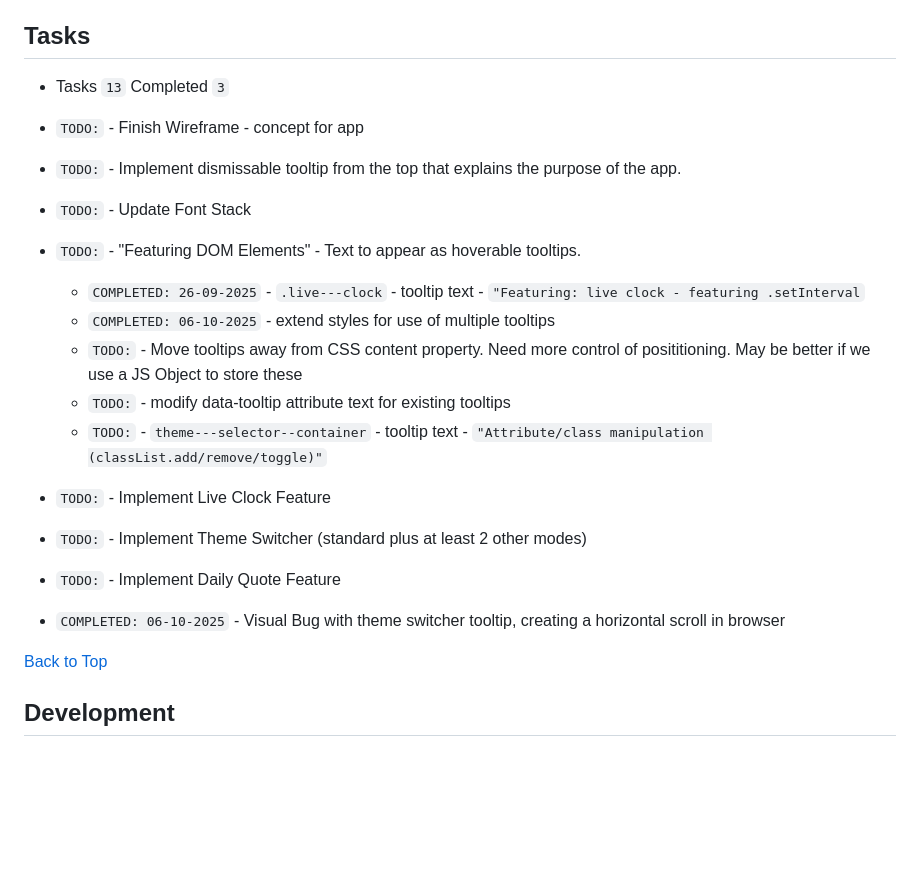
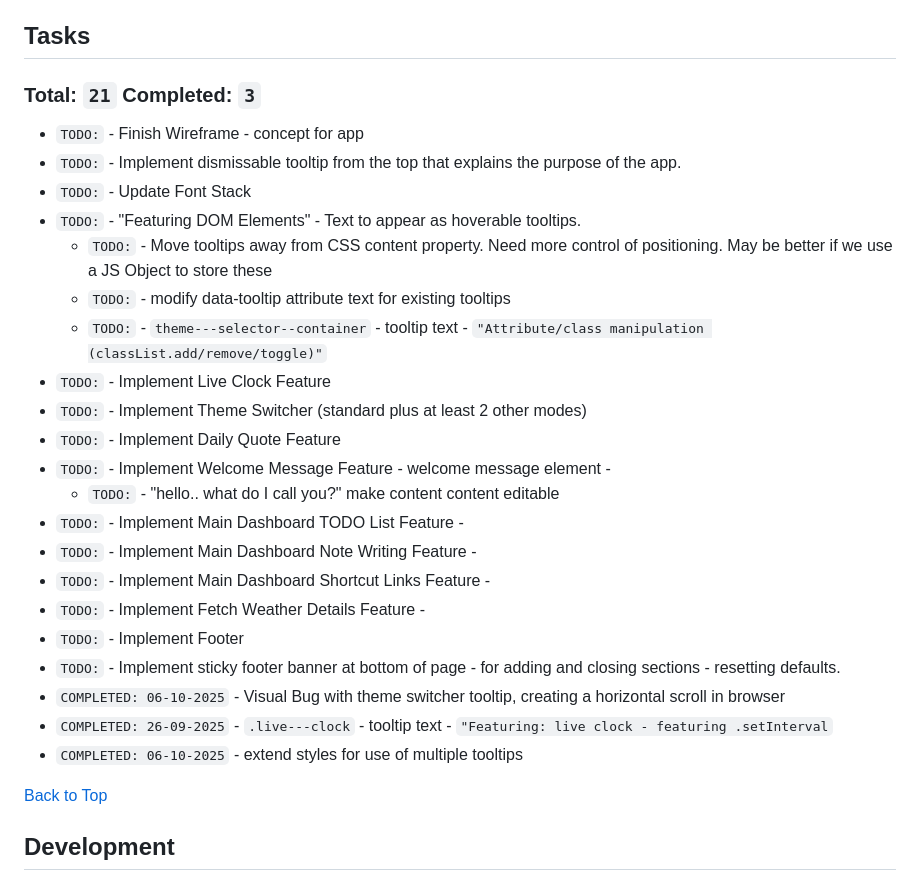
Before and after one commit to jg-digital-media/jgdm_personal_dashboard_dom, a Markdown page: README.md, the part around the change printed below. GitHub-like rendering; blank space fills up the shorter version.

Commit message:
update task list

```diff
--- a/README.md
+++ b/README.md
@@ -9,23 +9,31 @@ Last Updated: 06-10-2025 - 16:19
 
 ## Tasks
 
-+ Tasks `13` Completed `3`
+### Total: `21` Completed: `3`
 
 + `TODO:` - Finish Wireframe - concept for app
 + `TODO:` - Implement dismissable tooltip from the top that explains the purpose of the app.
 + `TODO:` - Update Font Stack
 + `TODO:` - "Featuring DOM Elements" - Text to appear as hoverable tooltips.
-  + `COMPLETED: 26-09-2025` - `.live---clock` - tooltip text - `"Featuring: live clock - featuring .setInterval`
-  + `COMPLETED: 06-10-2025` - extend styles for use of multiple tooltips
-  + `TODO:` - Move tooltips away from CSS content property.  Need more control of posititioning. May be better if we use a JS Object to store these
+  + `TODO:` - Move tooltips away from CSS content property.  Need more control of positioning. May be better if we use a JS Object to store these
   + `TODO:` - modify data-tooltip attribute text for existing tooltips
   + `TODO:` - `theme---selector--container` - tooltip text - `"Attribute/class manipulation (classList.add/remove/toggle)"`
 + `TODO:` - Implement Live Clock Feature
 + `TODO:` - Implement Theme Switcher (standard plus at least 2 other modes)
 + `TODO:` - Implement Daily Quote Feature
++ `TODO:` - Implement Welcome Message Feature - welcome message element -
+  + `TODO:` - "hello.. what do I call you?" make content content editable
++ `TODO:` - Implement Main Dashboard TODO List Feature -
++ `TODO:` - Implement Main Dashboard Note Writing Feature -
++ `TODO:` - Implement Main Dashboard Shortcut Links Feature -
++ `TODO:` - Implement Fetch Weather Details Feature -
++ `TODO:` - Implement Footer
++ `TODO:` - Implement sticky footer banner at bottom of page - for adding and closing sections - resetting defaults.
 + `COMPLETED: 06-10-2025` - Visual Bug with theme switcher tooltip, creating a horizontal scroll in browser
++ `COMPLETED: 26-09-2025` - `.live---clock` - tooltip text - `"Featuring: live clock - featuring .setInterval`
++ `COMPLETED: 06-10-2025` - extend styles for use of multiple tooltips
+
 <!-- .innerText or .textContent -->
-<!-- `COMPLETED: 00-00-0000` -->
 
 [Back to Top](#jgdm_personal_dashboard_dom)
 
```
Also changed, not shown: other parts of README.md (+1 -1 lines).
